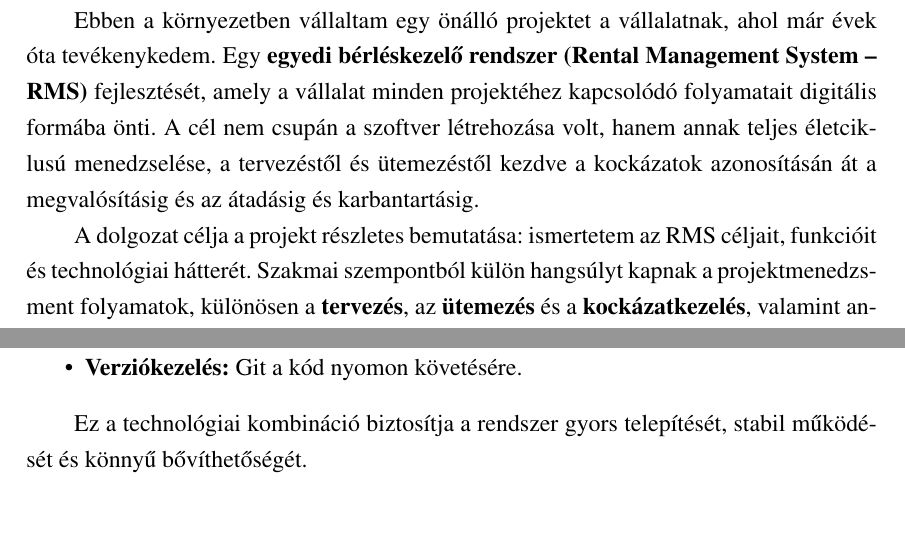
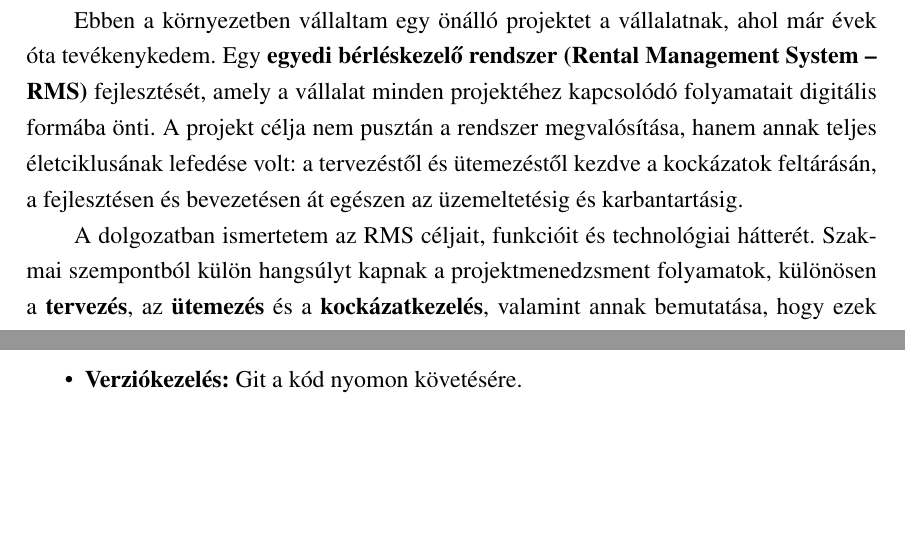
Before and after one commit to MrHumanRebel/sze_it_projektmenedzsment, a LaTeX thesis (thesis.tex, which reads content/introduction.tex, content/project_overview.tex): two parts of pages 4 and 8 of 26 before the commit and two parts of pages 4 and 7 of 26 after it, joined at a grey line, cut so that both start at the same text, the shorter picture padded with empty space. Compiled offline with pdfLaTeX.

Commit message:
feat(pdf): fix grammatical errors

```diff
--- a/content/introduction.tex
+++ b/content/introduction.tex
@@ -10,10 +10,10 @@ a hibalehetőségeket és automatizálják a mindennapi működést.
 Ebben a környezetben vállaltam egy önálló projektet a vállalatnak, ahol már évek óta tevékenykedem.
 Egy \textbf{egyedi bérléskezelő rendszer (Rental Management System – RMS)} fejlesztését,
 amely a vállalat minden projektéhez kapcsolódó folyamatait digitális formába önti.
-A cél nem csupán a szoftver létrehozása volt, hanem annak teljes életciklusú menedzselése,
-a tervezéstől és ütemezéstől kezdve a kockázatok azonosításán át a megvalósításig és az átadásig és karbantartásig.
+A projekt célja nem pusztán a rendszer megvalósítása, hanem annak teljes életciklusának lefedése volt: a tervezéstől és ütemezéstől kezdve a kockázatok feltárásán,
+a fejlesztésen és bevezetésen át egészen az üzemeltetésig és karbantartásig.
 
-A dolgozat célja a projekt részletes bemutatása: ismertetem az RMS céljait, funkcióit és technológiai hátterét.
+A dolgozatban ismertetem az RMS céljait, funkcióit és technológiai hátterét.
 Szakmai szempontból külön hangsúlyt kapnak a projektmenedzsment folyamatok,
 különösen a \textbf{tervezés}, az \textbf{ütemezés} és a \textbf{kockázatkezelés}, valamint annak bemutatása,
 hogy ezek miként járultak hozzá a projekt sikeres megvalósításához.
--- a/content/project_overview.tex
+++ b/content/project_overview.tex
@@ -61,7 +58,6 @@ A rendszer fejlesztése a következő technológiákra épült:
     \item \textbf{Verziókezelés:} Git a kód nyomon követésére.
 \end{itemize}
 
-Ez a technológiai kombináció biztosítja a rendszer gyors telepítését, stabil működését és könnyű bővíthetőségét.
 %----------------------------------------------------------------------------
 \section{A megvalósított szoftver}
 %----------------------------------------------------------------------------
--- a/thesis.tex
+++ b/thesis.tex
@@ -120,7 +120,7 @@
 \newcommand{\konzulensCVezeteknev}{}
 \newcommand{\konzulensCKeresztnev}{}
 
-\newcommand{\cim}{Egyedi vállalatra szabott bérléskezelő rendszer fejlesztése} % Cím
+\newcommand{\cim}{Egyedi igényekre szabott vállalati bérlés- és projektmenedzsment rendszer fejlesztése} % Cím
 \newcommand{\tanszek}{\szeit} % informatika (\szeit), automatizálási (\szeaut) vagy távközlési (\szetat)
 \newcommand{\szak}{\infoMSc} % Mérnökinformatikus BSc (\infoMsc), MSc (\infoMsc), Gazdaságinformatikus BSc (\gazdInfoBsc), MSc (\gazdInfoMsc), vagy Villamosmérnöki BSc (\villBSc), MSc (\villMSc)
 
```
Also changed, not shown: content/risk_problem.tex (+1 -1 lines), thesis.pdf, content/project_overview.tex (9 more changed lines).
